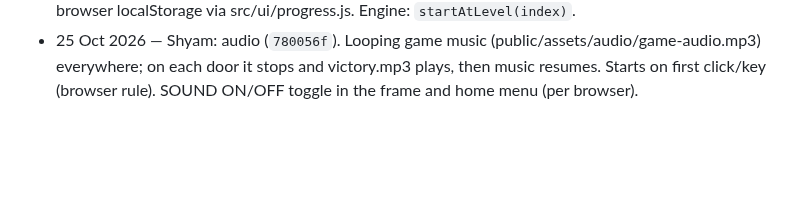
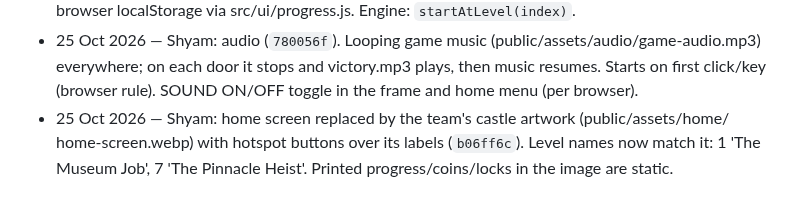
Before and after one commit to Mehal-Skanda-R/hackathon_peak, a Markdown page: context.md, the part around the change. GitHub-like rendering; blank space fills up the shorter version.

Commit message:
docs(context): image home screen and renamed levels 1 and 7
Co-Authored-By: Claude Opus 5.5 <noreply@anthropic.com>
Claude-Session: https://claude.ai/code/session_01M1sFEbVSdFQtiSQpBVuP2J

```diff
--- a/context.md
+++ b/context.md
@@ -850,3 +850,6 @@ context commit verified on main (or publication pending/failed).
 - 25 Oct 2026 — Shyam: audio (`780056f`). Looping game music (public/assets/audio/game-audio.mp3)
   everywhere; on each door it stops and victory.mp3 plays, then music resumes. Starts on first
   click/key (browser rule). SOUND ON/OFF toggle in the frame and home menu (per browser).
+- 25 Oct 2026 — Shyam: home screen replaced by the team's castle artwork (public/assets/home/
+  home-screen.webp) with hotspot buttons over its labels (`b06ff6c`). Level names now match it:
+  1 'The Museum Job', 7 'The Pinnacle Heist'. Printed progress/coins/locks in the image are static.
```
